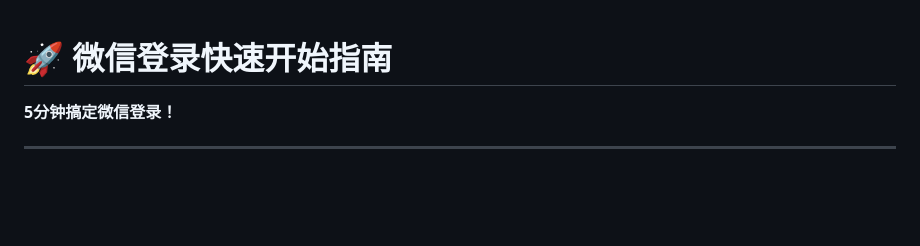
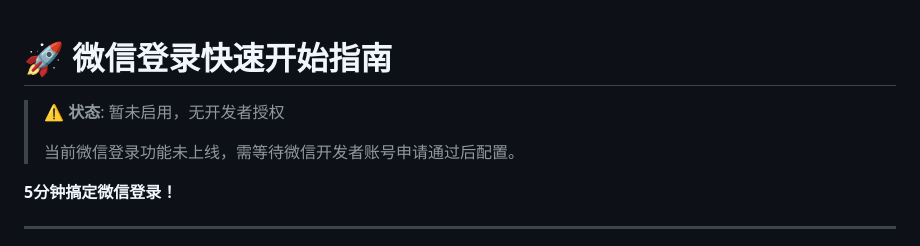
Before and after one commit to vivy1024/yuzhen-backend, a Markdown page: docs/06-部署运维/微信登录快速开始.md, the part around the change. Rendered like a GitHub page; blank space fills up the shorter version.

```diff
--- a/docs/06-部署运维/微信登录快速开始.md
+++ b/docs/06-部署运维/微信登录快速开始.md
@@ -1,4 +1,8 @@
 # 🚀 微信登录快速开始指南
+
+> ⚠️ **状态**: 暂未启用，无开发者授权
+>
+> 当前微信登录功能未上线，需等待微信开发者账号申请通过后配置。
 
 **5分钟搞定微信登录！**
 
```
Also changed, not shown: docs/06-部署运维/微信开放平台配置指南.md (+4 -0 lines), docs/README.md (added, +77 -0 lines).
